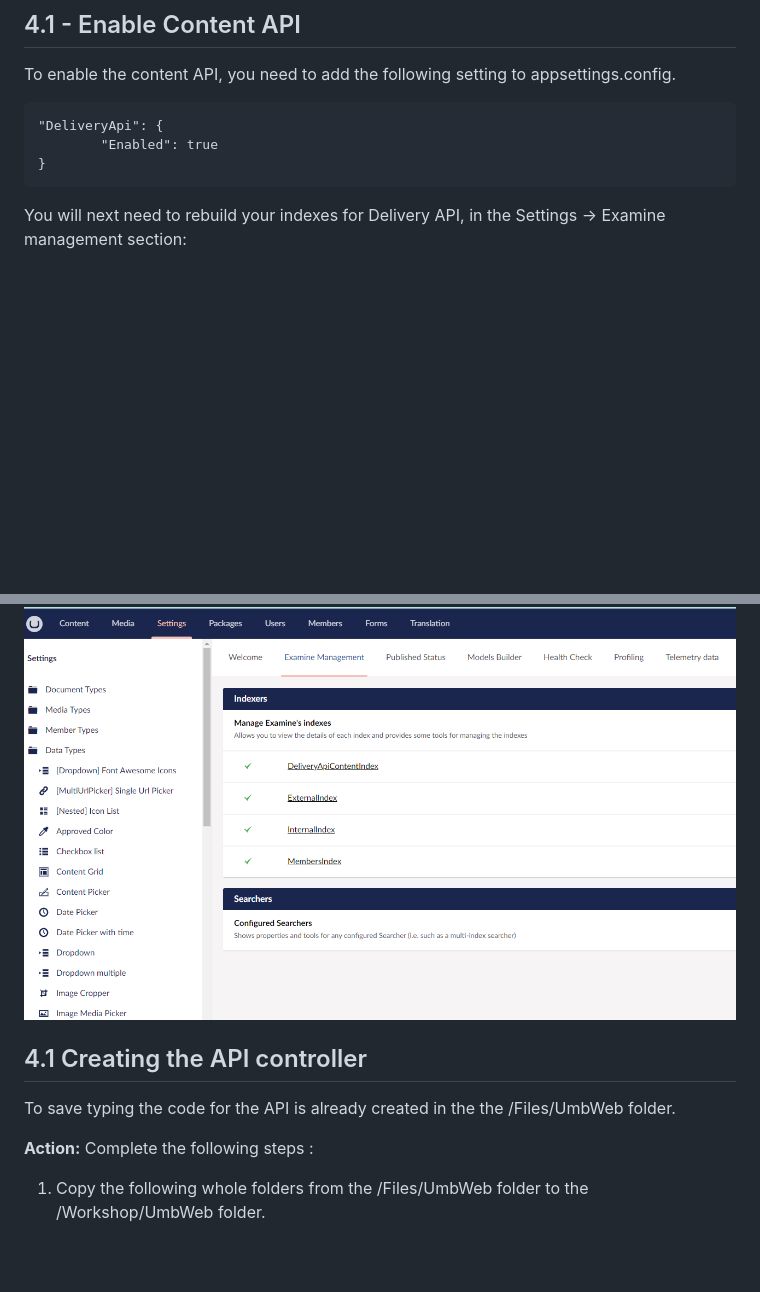
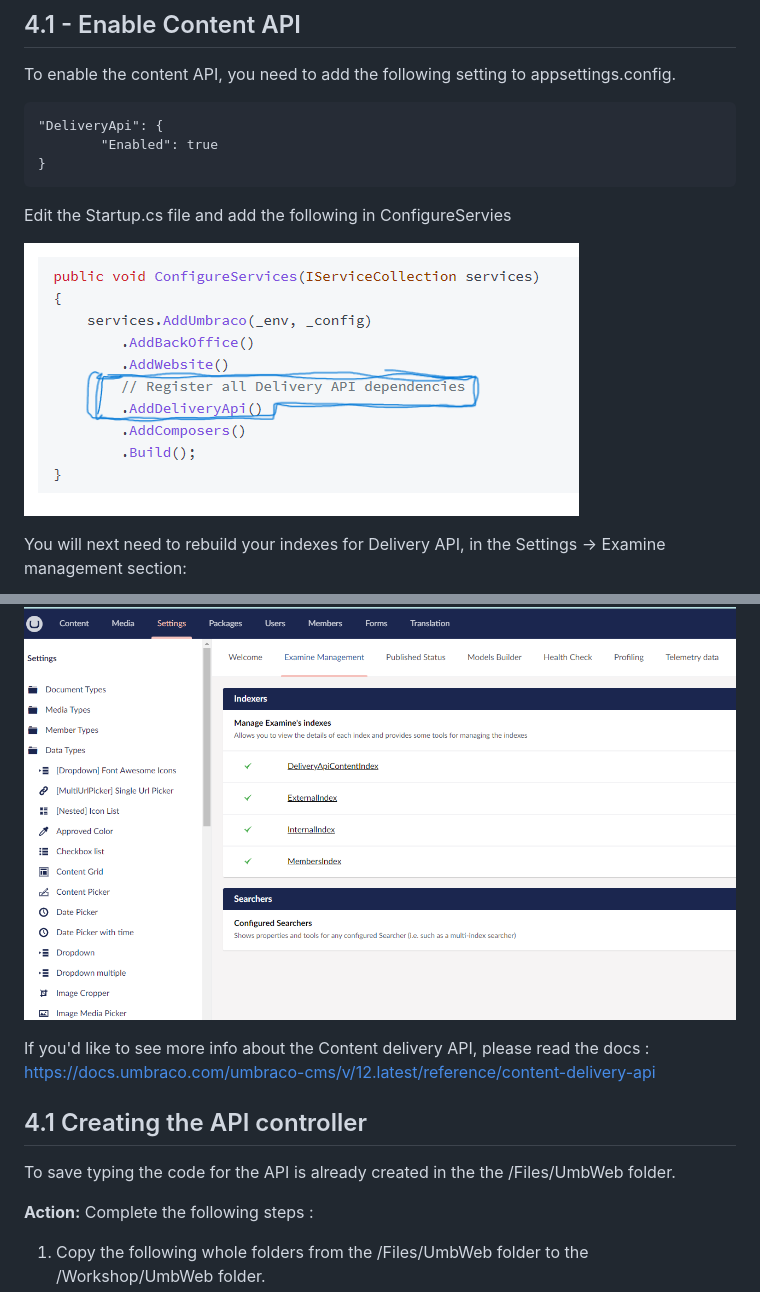
Before and after one commit to CarlSargunar/Umbraco-Docker-Workshop, a Markdown page: Workshop.md, 2 parts joined by grey strips. Drawn GitHub-style; pictures changed too: media/3_4_API ENable.png (added); blank space fills up the shorter version.

```diff
--- a/Workshop.md
+++ b/Workshop.md
@@ -316,14 +316,21 @@ To enable the content API, you need to add the following setting to appsettings.
             "Enabled": true
     }
 
+Edit the Startup.cs file and add the following in ConfigureServies
+
+![Alt text](media/3_4_API%20ENable.png)
+
 You will next need to rebuild your indexes for Delivery API, in the Settings -> Examine management section:
 
 
 ![Alt text](media/3_3_Index.png)
 
+If you'd like to see more info about the Content delivery API, please read the docs : [https://docs.umbraco.com/umbraco-cms/v/12.latest/reference/content-delivery-api](https://docs.umbraco.com/umbraco-cms/v/12.latest/reference/content-delivery-api)
+
 ## 4.1 Creating the API controller
 
 To save typing the code for the API is already created in the the /Files/UmbWeb folder.
+
 
 **Action:** Complete the following steps :
 
```
